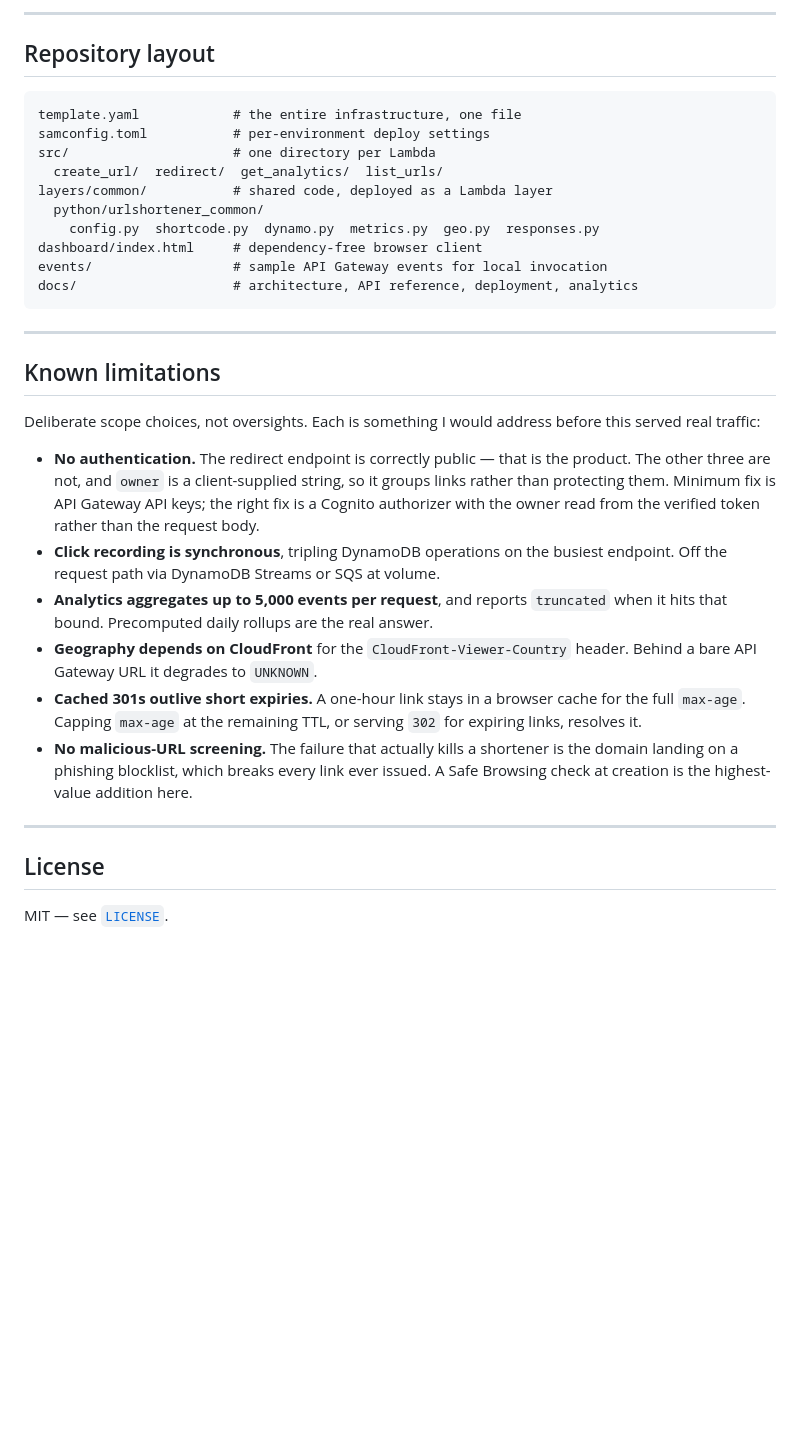
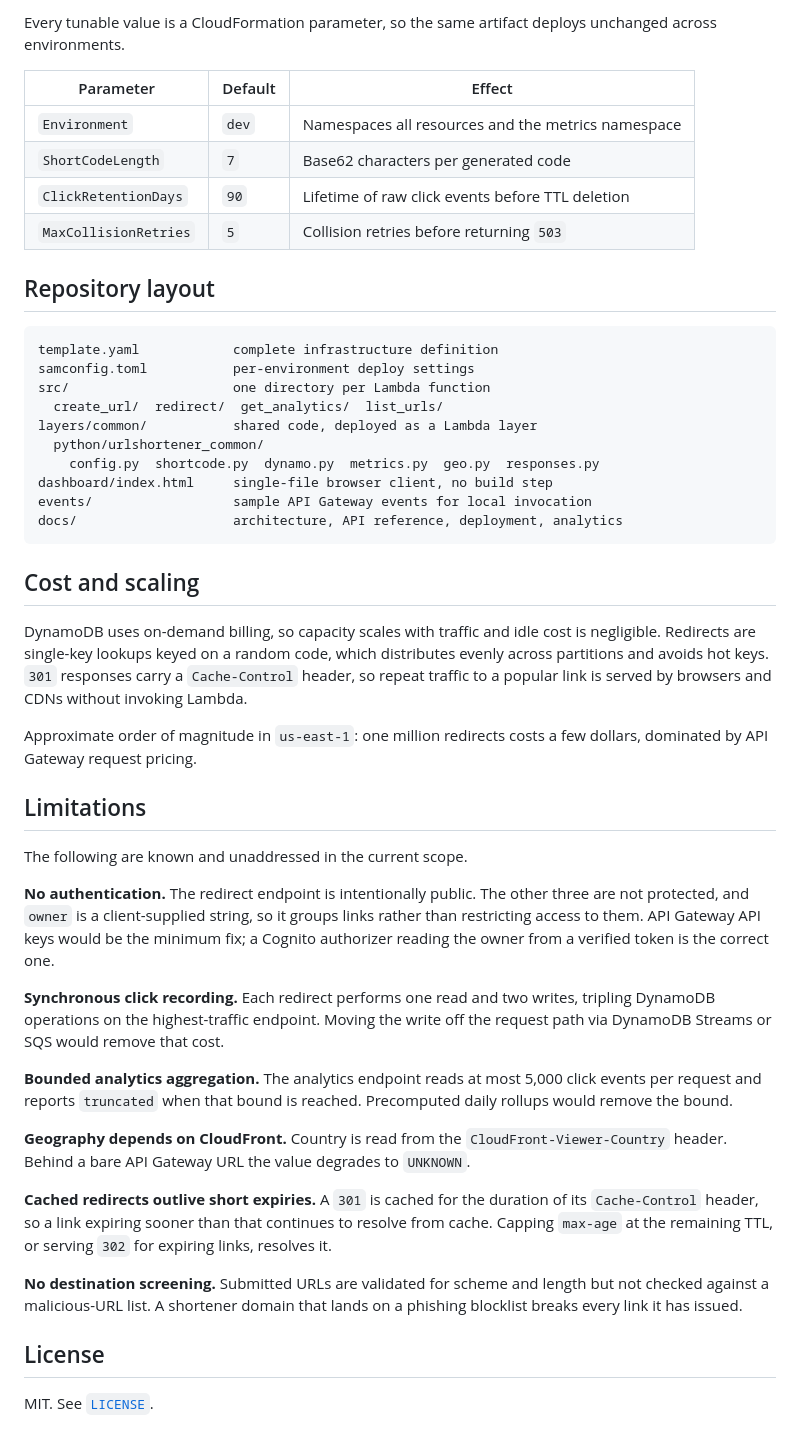
Before and after one commit to DanTYang/URLShortner, a Markdown page: README.md, the part around one of its changes. GitHub-like rendering; blank space fills up the shorter version.

````diff
--- a/README.md
+++ b/README.md
@@ -113,49 +134,71 @@ Tear down with `make delete`. See [`docs/DEPLOYMENT.md`](docs/DEPLOYMENT.md).
 
----
+Every tunable value is a CloudFormation parameter, so the same artifact deploys
+unchanged across environments.
+
+| Parameter | Default | Effect |
+|---|---|---|
+| `Environment` | `dev` | Namespaces all resources and the metrics namespace |
+| `ShortCodeLength` | `7` | Base62 characters per generated code |
+| `ClickRetentionDays` | `90` | Lifetime of raw click events before TTL deletion |
+| `MaxCollisionRetries` | `5` | Collision retries before returning `503` |
 
 ## Repository layout
 
 ```
-template.yaml            # the entire infrastructure, one file
-samconfig.toml           # per-environment deploy settings
-src/                     # one directory per Lambda
+template.yaml            complete infrastructure definition
+samconfig.toml           per-environment deploy settings
+src/                     one directory per Lambda function
   create_url/  redirect/  get_analytics/  list_urls/
-layers/common/           # shared code, deployed as a Lambda layer
+layers/common/           shared code, deployed as a Lambda layer
   python/urlshortener_common/
     config.py  shortcode.py  dynamo.py  metrics.py  geo.py  responses.py
-dashboard/index.html     # dependency-free browser client
-events/                  # sample API Gateway events for local invocation
-docs/                    # architecture, API reference, deployment, analytics
+dashboard/index.html     single-file browser client, no build step
+events/                  sample API Gateway events for local invocation
+docs/                    architecture, API reference, deployment, analytics
 ```
 
----
+## Cost and scaling
 
-## Known limitations
+DynamoDB uses on-demand billing, so capacity scales with traffic and idle cost
+is negligible. Redirects are single-key lookups keyed on a random code, which
+distributes evenly across partitions and avoids hot keys. `301` responses carry
+a `Cache-Control` header, so repeat traffic to a popular link is served by
+browsers and CDNs without invoking Lambda.
 
-Deliberate scope choices, not oversights. Each is something I would address
-before this served real traffic:
+Approximate order of magnitude in `us-east-1`: one million redirects costs a few
+dollars, dominated by API Gateway request pricing.
 
-- **No authentication.** The redirect endpoint is correctly public — that is
-  the product. The other three are not, and `owner` is a client-supplied string,
-  so it groups links rather than protecting them. Minimum fix is API Gateway
-  API keys; the right fix is a Cognito authorizer with the owner read from the
-  verified token rather than the request body.
-- **Click recording is synchronous**, tripling DynamoDB operations on the
-  busiest endpoint. Off the request path via DynamoDB Streams or SQS at volume.
-- **Analytics aggregates up to 5,000 events per request**, and reports
-  `truncated` when it hits that bound. Precomputed daily rollups are the real
-  answer.
-- **Geography depends on CloudFront** for the `CloudFront-Viewer-Country`
-  header. Behind a bare API Gateway URL it degrades to `UNKNOWN`.
-- **Cached 301s outlive short expiries.** A one-hour link stays in a browser
-  cache for the full `max-age`. Capping `max-age` at the remaining TTL, or
-  serving `302` for expiring links, resolves it.
-- **No malicious-URL screening.** The failure that actually kills a shortener
-  is the domain landing on a phishing blocklist, which breaks every link ever
-  issued. A Safe Browsing check at creation is the highest-value addition here.
+## Limitations
 
----
+The following are known and unaddressed in the current scope.
+
+**No authentication.** The redirect endpoint is intentionally public. The other
+three are not protected, and `owner` is a client-supplied string, so it groups
+links rather than restricting access to them. API Gateway API keys would be the
+minimum fix; a Cognito authorizer reading the owner from a verified token is the
+correct one.
+
+**Synchronous click recording.** Each redirect performs one read and two writes,
+tripling DynamoDB operations on the highest-traffic endpoint. Moving the write
+off the request path via DynamoDB Streams or SQS would remove that cost.
+
+**Bounded analytics aggregation.** The analytics endpoint reads at most 5,000
+click events per request and reports `truncated` when that bound is reached.
+Precomputed daily rollups would remove the bound.
+
+**Geography depends on CloudFront.** Country is read from the
+`CloudFront-Viewer-Country` header. Behind a bare API Gateway URL the value
+degrades to `UNKNOWN`.
+
+**Cached redirects outlive short expiries.** A `301` is cached for the duration
+of its `Cache-Control` header, so a link expiring sooner than that continues to
+resolve from cache. Capping `max-age` at the remaining TTL, or serving `302`
+for expiring links, resolves it.
+
+**No destination screening.** Submitted URLs are validated for scheme and
+length but not checked against a malicious-URL list. A shortener domain that
+lands on a phishing blocklist breaks every link it has issued.
 
 ## License
 
-MIT — see [`LICENSE`](LICENSE).
+MIT. See [`LICENSE`](LICENSE).
````
Also changed, not shown: other parts of README.md (+71 -50 lines).
